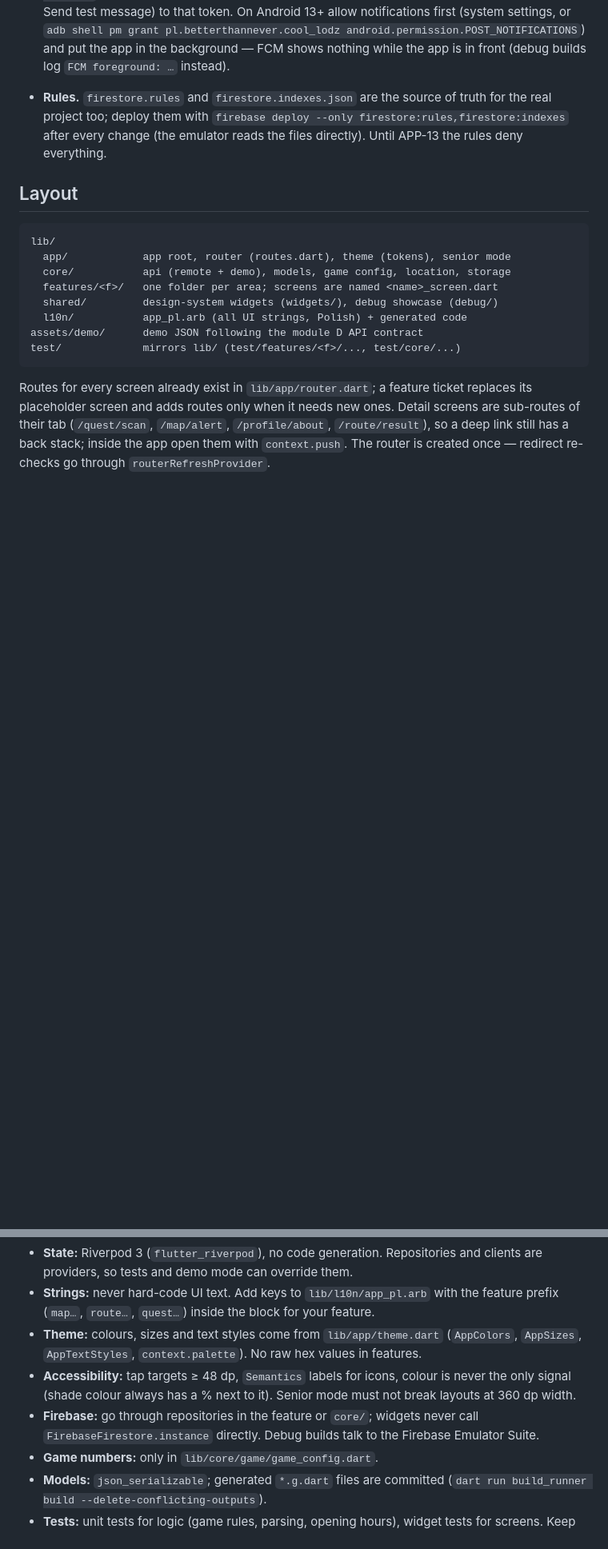
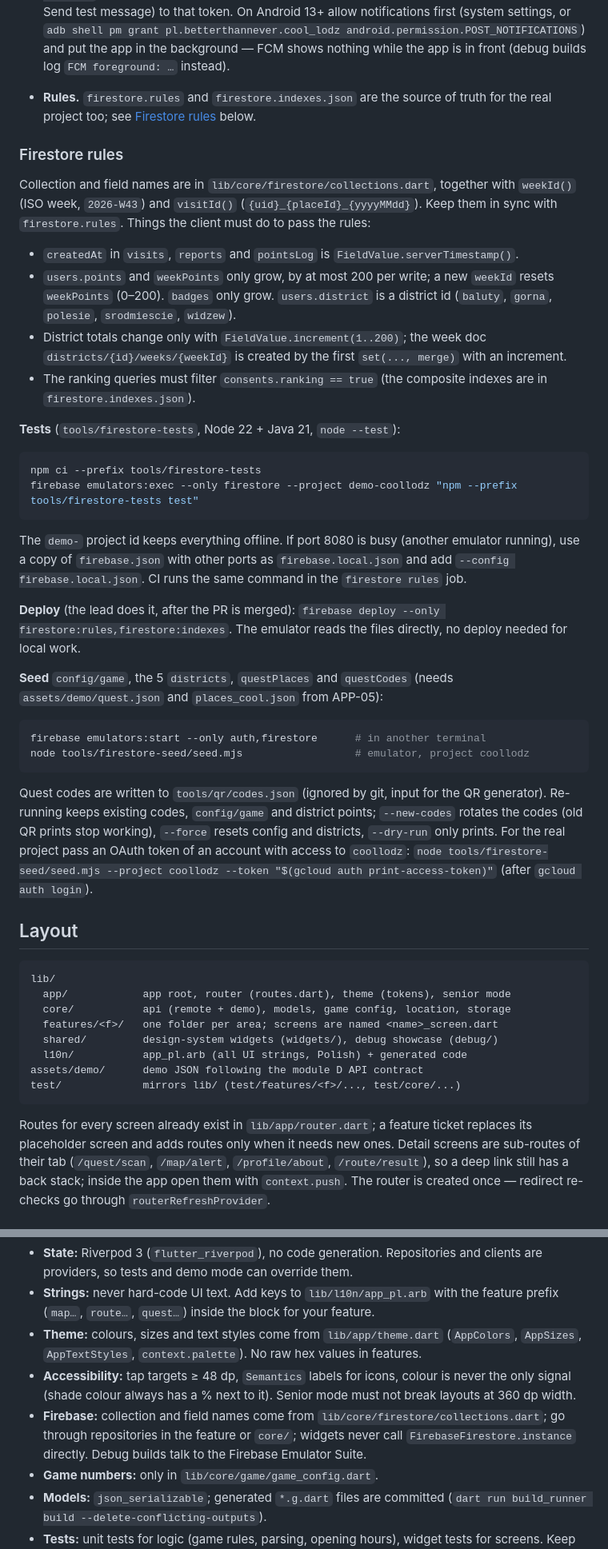
Before and after one commit to mikita672/cool-lodz-app, a Markdown page: docs/dev.md, 2 parts joined by grey strips. Shown at 80% size. GitHub-like rendering; blank space fills up the shorter version.

Commit message:
docs(dev): describe Firestore rules tests, deploy and seed
Co-Authored-By: Claude Opus 5.5 <noreply@anthropic.com>

````diff
--- a/docs/dev.md
+++ b/docs/dev.md
@@ -25,7 +25,36 @@ Project `coollodz` (Firestore in europe-central2). Code gets Firebase only throu
   Needs Java 21+ (firebase-tools 15). Data is kept in `.firebase-data/` (ignored by git), created on the first exit. On the Android emulator `localhost` is mapped to the host (`10.0.2.2`) automatically.
 - **Switch.** `--dart-define=USE_FIREBASE_EMULATORS=false` makes a debug build use the real project. The default is `true` in debug; profile and release builds always use the real project (cleartext HTTP is allowed only in `android/app/src/debug`). On a physical phone add `--dart-define=FIREBASE_EMULATOR_HOST=<PC LAN IP>` and start the emulators listening on the LAN with a local copy of the config: `cp firebase.json firebase.local.json` (ignored by git), set `"host": "0.0.0.0"` for `auth` and `firestore` there and run `firebase emulators:start --config firebase.local.json …`.
 - **Push.** There is no FCM emulator: debug builds get a real FCM token, printed to the log as `FCM token: …`. Send a test message from the Firebase console (Messaging → New campaign → Send test message) to that token. On Android 13+ allow notifications first (system settings, or `adb shell pm grant pl.betterthannever.cool_lodz android.permission.POST_NOTIFICATIONS`) and put the app in the background — FCM shows nothing while the app is in front (debug builds log `FCM foreground: …` instead).
-- **Rules.** `firestore.rules` and `firestore.indexes.json` are the source of truth for the real project too; deploy them with `firebase deploy --only firestore:rules,firestore:indexes` after every change (the emulator reads the files directly). Until APP-13 the rules deny everything.
+- **Rules.** `firestore.rules` and `firestore.indexes.json` are the source of truth for the real project too; see [Firestore rules](#firestore-rules) below.
+
+### Firestore rules
+
+Collection and field names are in `lib/core/firestore/collections.dart`, together with `weekId()` (ISO week, `2026-W43`) and `visitId()` (`{uid}_{placeId}_{yyyyMMdd}`). Keep them in sync with `firestore.rules`. Things the client must do to pass the rules:
+
+- `createdAt` in `visits`, `reports` and `pointsLog` is `FieldValue.serverTimestamp()`.
+- `users.points` and `weekPoints` only grow, by at most 200 per write; a new `weekId` resets `weekPoints` (0–200). `badges` only grow. `users.district` is a district id (`baluty`, `gorna`, `polesie`, `srodmiescie`, `widzew`).
+- District totals change only with `FieldValue.increment(1..200)`; the week doc `districts/{id}/weeks/{weekId}` is created by the first `set(..., merge)` with an increment.
+- The ranking queries must filter `consents.ranking == true` (the composite indexes are in `firestore.indexes.json`).
+
+**Tests** (`tools/firestore-tests`, Node 22 + Java 21, `node --test`):
+
+```sh
+npm ci --prefix tools/firestore-tests
+firebase emulators:exec --only firestore --project demo-coollodz "npm --prefix tools/firestore-tests test"
+```
+
+The `demo-` project id keeps everything offline. If port 8080 is busy (another emulator running), use a copy of `firebase.json` with other ports as `firebase.local.json` and add `--config firebase.local.json`. CI runs the same command in the `firestore rules` job.
+
+**Deploy** (the lead does it, after the PR is merged): `firebase deploy --only firestore:rules,firestore:indexes`. The emulator reads the files directly, no deploy needed for local work.
+
+**Seed** `config/game`, the 5 `districts`, `questPlaces` and `questCodes` (needs `assets/demo/quest.json` and `places_cool.json` from APP-05):
+
+```sh
+firebase emulators:start --only auth,firestore      # in another terminal
+node tools/firestore-seed/seed.mjs                  # emulator, project coollodz
+```
+
+Quest codes are written to `tools/qr/codes.json` (ignored by git, input for the QR generator). Re-running keeps existing codes, `config/game` and district points; `--new-codes` rotates the codes (old QR prints stop working), `--force` resets config and districts, `--dry-run` only prints. For the real project pass an OAuth token of an account with access to `coollodz`: `node tools/firestore-seed/seed.mjs --project coollodz --token "$(gcloud auth print-access-token)"` (after `gcloud auth login`).
 
 ## Layout
 
@@ -48,7 +77,7 @@ Routes for every screen already exist in `lib/app/router.dart`; a feature ticket
 - **Strings:** never hard-code UI text. Add keys to `lib/l10n/app_pl.arb` with the feature prefix (`map…`, `route…`, `quest…`) inside the block for your feature.
 - **Theme:** colours, sizes and text styles come from `lib/app/theme.dart` (`AppColors`, `AppSizes`, `AppTextStyles`, `context.palette`). No raw hex values in features.
 - **Accessibility:** tap targets ≥ 48 dp, `Semantics` labels for icons, colour is never the only signal (shade colour always has a % next to it). Senior mode must not break layouts at 360 dp width.
-- **Firebase:** go through repositories in the feature or `core/`; widgets never call `FirebaseFirestore.instance` directly. Debug builds talk to the Firebase Emulator Suite.
+- **Firebase:** collection and field names come from `lib/core/firestore/collections.dart`; go through repositories in the feature or `core/`; widgets never call `FirebaseFirestore.instance` directly. Debug builds talk to the Firebase Emulator Suite.
 - **Game numbers:** only in `lib/core/game/game_config.dart`.
 - **Models:** `json_serializable`; generated `*.g.dart` files are committed (`dart run build_runner build --delete-conflicting-outputs`).
 - **Tests:** unit tests for logic (game rules, parsing, opening hours), widget tests for screens. Keep `flutter analyze` clean and code formatted with `dart format`.
````
